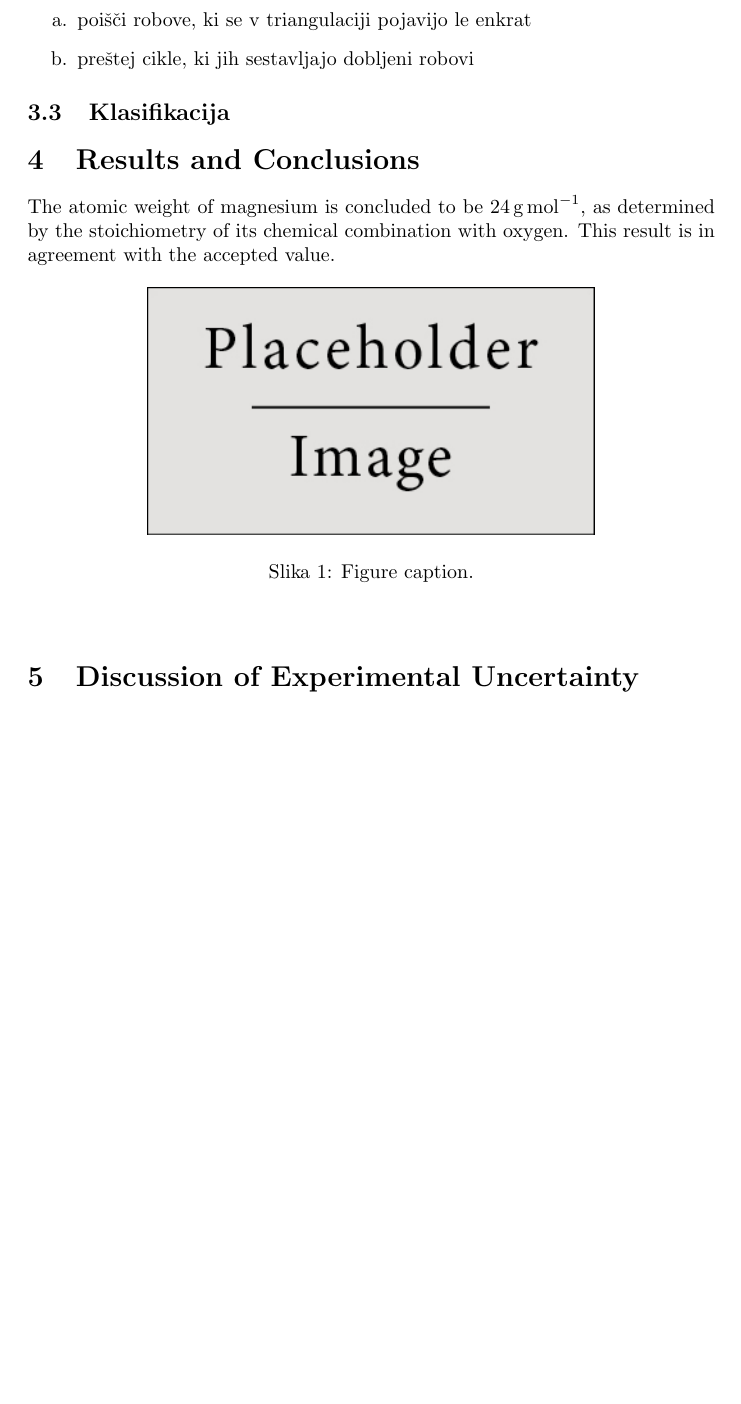
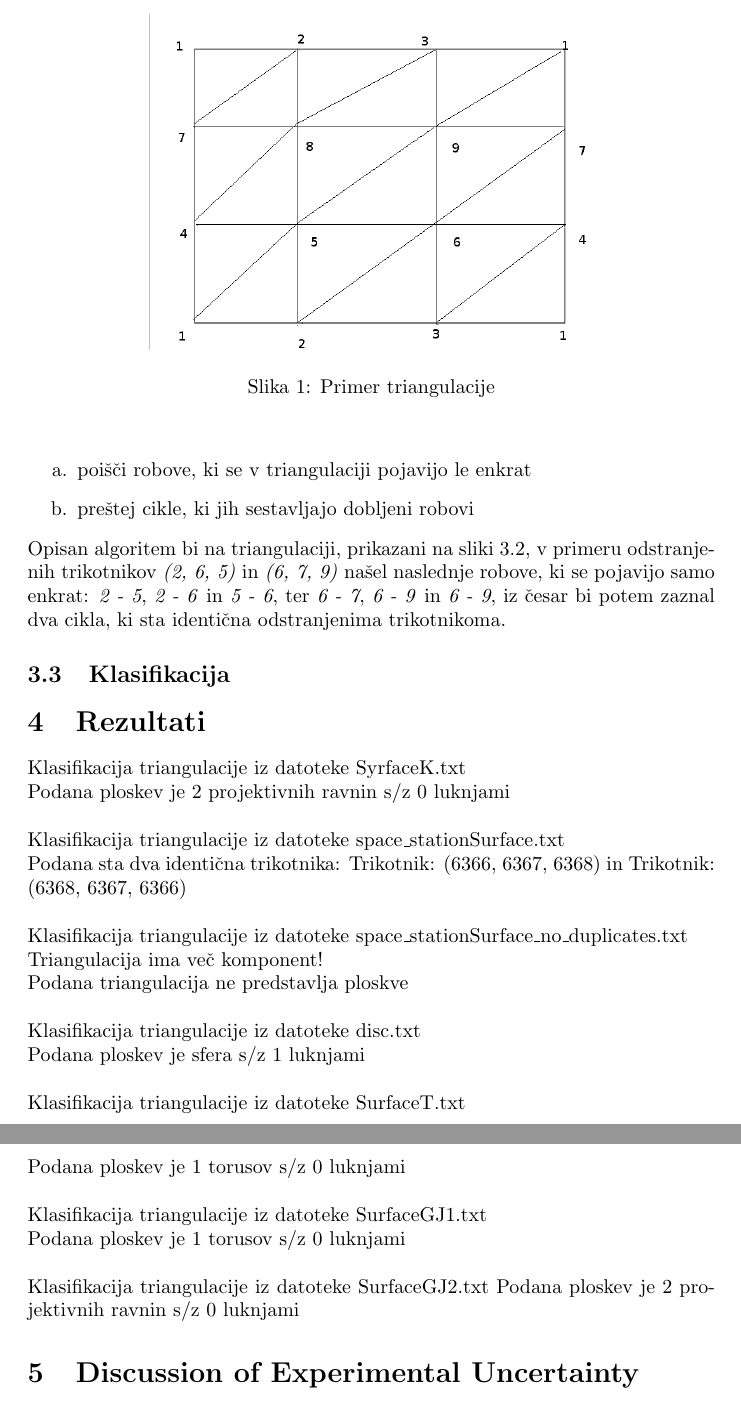
Before and after one commit to dokren/SurfaceClassification, a LaTeX document (SurfaceClassification/report/report.tex): part of page 2 of 3 before the commit and two parts of pages 2 and 3 of 3 after it, the two joined at a grey line, cut at the place of the change, the shorter picture padded with empty space. Compiled offline with pdfLaTeX.

Commit message:
Urejeno porocilo-robne komponente

```diff
--- a/SurfaceClassification/report/report.tex
+++ b/SurfaceClassification/report/report.tex
@@ -102,6 +102,15 @@ Program za klasifikacijo ploskev je sestavljen iz treh delov: prvi preveri, če
 \item poišči robove, ki se v triangulaciji pojavijo le enkrat
 \item preštej cikle, ki jih sestavljajo dobljeni robovi
 \end{enumerate}
+Opisan algoritem bi na triangulaciji, prikazani na sliki \ref{triangulacija}, v primeru odstranjenih trikotnikov \textit{(2, 6, 5)} in \textit{(6, 7, 9)} našel naslednje robove, ki se pojavijo samo enkrat: \textit{2 - 5}, \textit{2 - 6} in \textit{5 - 6}, ter \textit{6 - 7}, \textit{6 - 9} in \textit{6 - 9}, iz česar bi potem zaznal dva cikla, ki sta identična odstranjenima trikotnikoma.
+
+\begin{figure}
+\begin{center}
+\includegraphics[scale=0.35]{Triangulation.png}
+\caption{Primer triangulacije}
+\end{center}
+\label{triangulacija}
+\end{figure}
 
 \subsection{Klasifikacija}
 
@@ -110,16 +119,29 @@ Program za klasifikacijo ploskev je sestavljen iz treh delov: prvi preveri, če
 %	SECTION 4
 %----------------------------------------------------------------------------------------
 
-\section{Results and Conclusions}
+\section{Rezultati}
+Klasifikacija triangulacije iz datoteke SyrfaceK.txt \\
+	Podana ploskev je 2 projektivnih ravnin s/z 0 luknjami
+\\ \\
+Klasifikacija triangulacije iz datoteke space\_stationSurface.txt \\
+	Podana sta dva identična trikotnika: Trikotnik: (6366, 6367, 6368) in Trikotnik: (6368, 6367, 6366)
+\\ \\
+Klasifikacija triangulacije iz datoteke space\_stationSurface\_no\_duplicates.txt \\
+	Triangulacija ima več komponent! \\
+	Podana triangulacija ne predstavlja ploskve
+\\ \\
+Klasifikacija triangulacije iz datoteke disc.txt \\
+	Podana ploskev je sfera s/z 1 luknjami
+\\ \\
+Klasifikacija triangulacije iz datoteke SurfaceT.txt \\
+	Podana ploskev je 1 torusov s/z 0 luknjami
+\\ \\
+Klasifikacija triangulacije iz datoteke SurfaceGJ1.txt \\
+	Podana ploskev je 1 torusov s/z 0 luknjami
+\\ \\
+Klasifikacija triangulacije iz datoteke SurfaceGJ2.txt
+	Podana ploskev je 2 projektivnih ravnin s/z 0 luknjami
 
-The atomic weight of magnesium is concluded to be \SI{24}{\gram\per\mol}, as determined by the stoichiometry of its chemical combination with oxygen. This result is in agreement with the accepted value.
-
-\begin{figure}[h]
-\begin{center}
-\includegraphics[width=0.65\textwidth]{placeholder} % Include the image placeholder.png
-\caption{Figure caption.}
-\end{center}
-\end{figure}
 
 %----------------------------------------------------------------------------------------
 %	SECTION 5
```
Also changed, not shown: SurfaceClassification/report/Triangulation.png (added), 1 other file.
